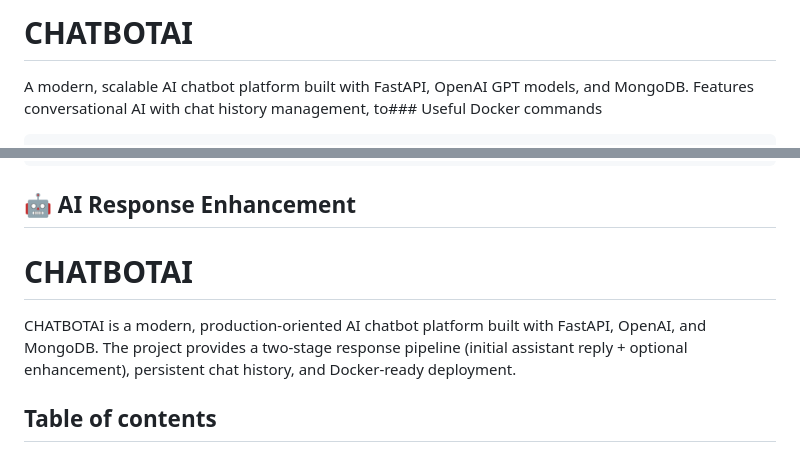
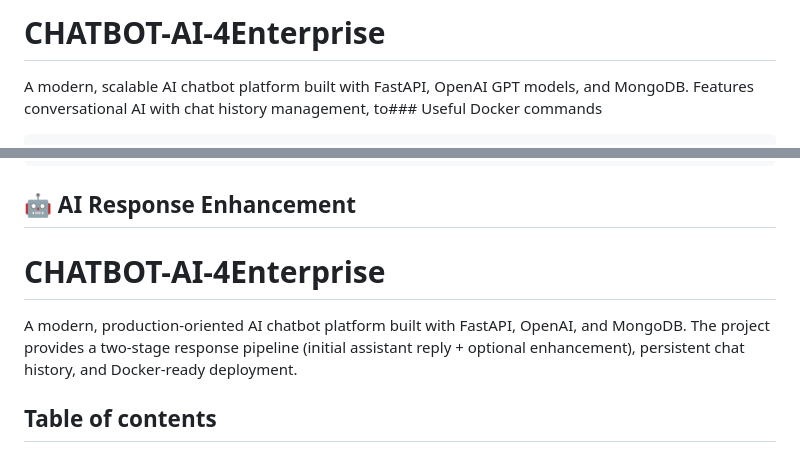
Before and after one commit to menotliam/Chatbot-AI-4Enterprise, a Markdown page: README.md, 2 parts joined by grey strips. Drawn GitHub-style.

Commit message:
Update README.md 2nd

````diff
--- a/README.md
+++ b/README.md
@@ -1,4 +1,4 @@
-# CHATBOTAI
+# CHATBOT-AI-4Enterprise
 
 A modern, scalable AI chatbot platform built with FastAPI, OpenAI GPT models, and MongoDB. Features conversational AI with chat history management, to### Useful Docker commands
 ```bash
@@ -17,9 +17,9 @@ make docker-logs
 
 ## 🤖 AI Response Enhancement
 
-# CHATBOTAI
+# CHATBOT-AI-4Enterprise
 
-CHATBOTAI is a modern, production-oriented AI chatbot platform built with FastAPI, OpenAI, and MongoDB. The project provides a two-stage response pipeline (initial assistant reply + optional enhancement), persistent chat history, and Docker-ready deployment.
+A modern, production-oriented AI chatbot platform built with FastAPI, OpenAI, and MongoDB. The project provides a two-stage response pipeline (initial assistant reply + optional enhancement), persistent chat history, and Docker-ready deployment.
 
 ## Table of contents
 - [Requirements](#requirements)
````
